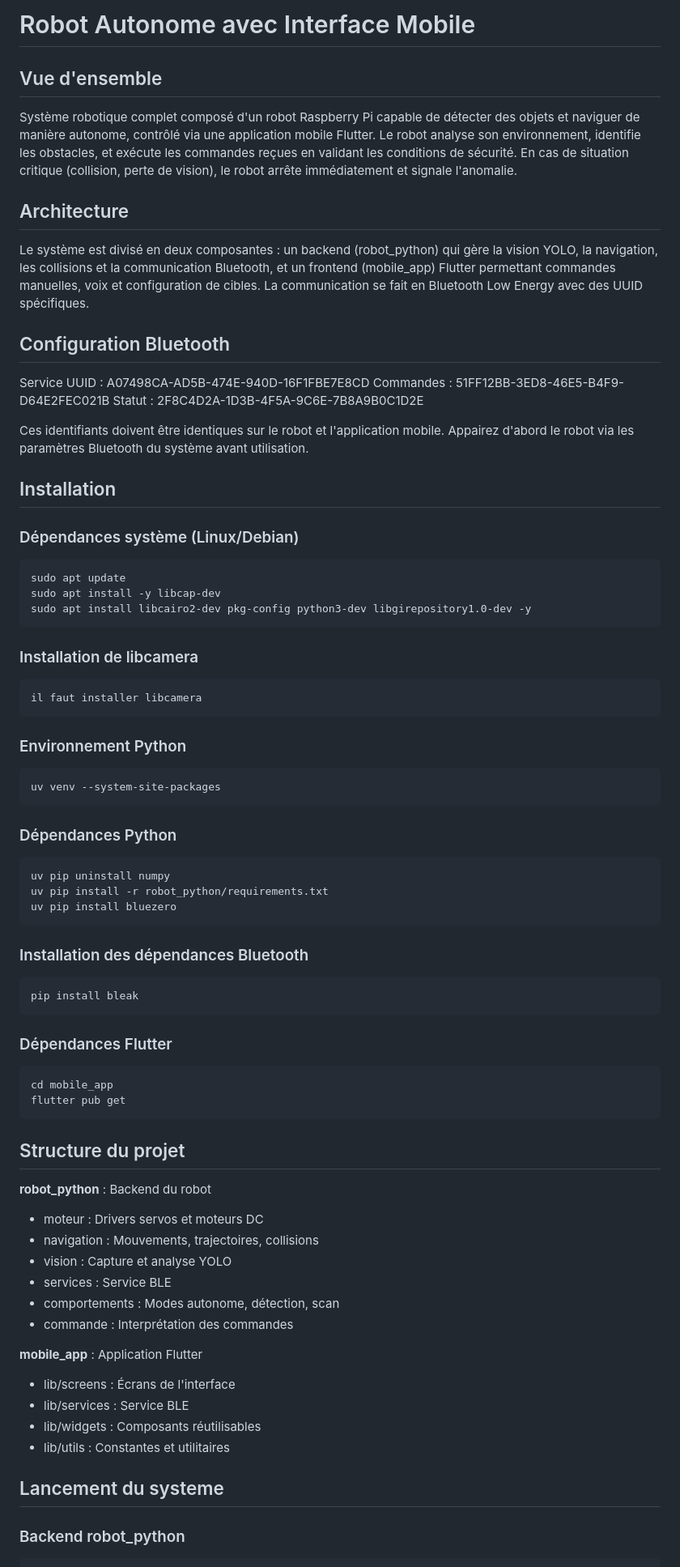
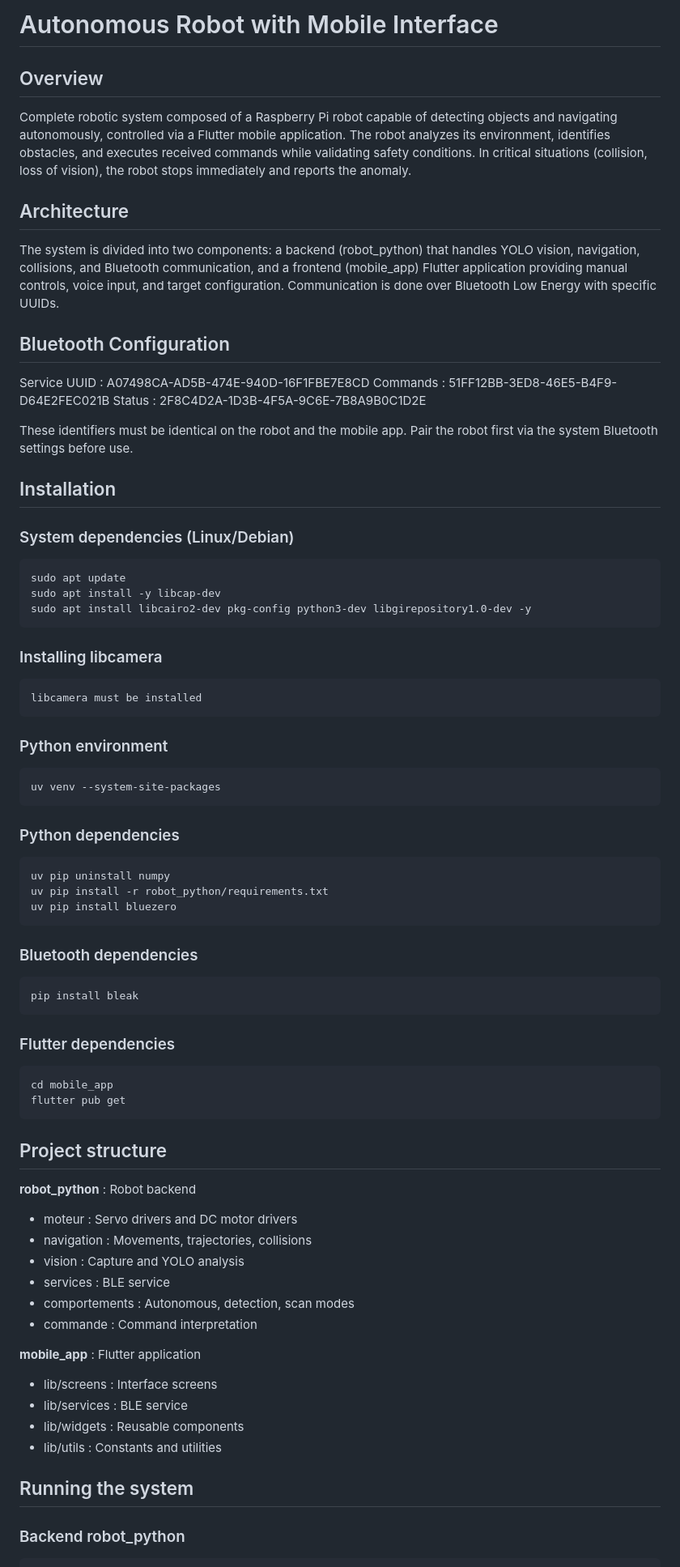
Before and after one commit to Zyphorah/YoloBot-Explorer, a Markdown page: README.md, the part around one of its changes. Shown at 81% size. Rendered like a GitHub page.

Commit message:
Translate README.md content from French to English for better accessibility and understanding

````diff
--- a/README.md
+++ b/README.md
@@ -1,24 +1,24 @@
-# Robot Autonome avec Interface Mobile
+# Autonomous Robot with Mobile Interface
 
-## Vue d'ensemble
+## Overview
 
-Système robotique complet composé d'un robot Raspberry Pi capable de détecter des objets et naviguer de manière autonome, contrôlé via une application mobile Flutter. Le robot analyse son environnement, identifie les obstacles, et exécute les commandes reçues en validant les conditions de sécurité. En cas de situation critique (collision, perte de vision), le robot arrête immédiatement et signale l'anomalie.
+Complete robotic system composed of a Raspberry Pi robot capable of detecting objects and navigating autonomously, controlled via a Flutter mobile application. The robot analyzes its environment, identifies obstacles, and executes received commands while validating safety conditions. In critical situations (collision, loss of vision), the robot stops immediately and reports the anomaly.
 
 ## Architecture
 
-Le système est divisé en deux composantes : un backend (robot_python) qui gère la vision YOLO, la navigation, les collisions et la communication Bluetooth, et un frontend (mobile_app) Flutter permettant commandes manuelles, voix et configuration de cibles. La communication se fait en Bluetooth Low Energy avec des UUID spécifiques.
+The system is divided into two components: a backend (robot_python) that handles YOLO vision, navigation, collisions, and Bluetooth communication, and a frontend (mobile_app) Flutter application providing manual controls, voice input, and target configuration. Communication is done over Bluetooth Low Energy with specific UUIDs.
 
-## Configuration Bluetooth
+## Bluetooth Configuration
 
 Service UUID : A07498CA-AD5B-474E-940D-16F1FBE7E8CD
-Commandes : 51FF12BB-3ED8-46E5-B4F9-D64E2FEC021B
-Statut : 2F8C4D2A-1D3B-4F5A-9C6E-7B8A9B0C1D2E
+Commands : 51FF12BB-3ED8-46E5-B4F9-D64E2FEC021B
+Status : 2F8C4D2A-1D3B-4F5A-9C6E-7B8A9B0C1D2E
 
-Ces identifiants doivent être identiques sur le robot et l'application mobile. Appairez d'abord le robot via les paramètres Bluetooth du système avant utilisation.
+These identifiers must be identical on the robot and the mobile app. Pair the robot first via the system Bluetooth settings before use.
 
 ## Installation
 
-### Dépendances système (Linux/Debian)
+### System dependencies (Linux/Debian)
 
 ```
 sudo apt update
@@ -26,19 +26,19 @@ sudo apt install -y libcap-dev
 sudo apt install libcairo2-dev pkg-config python3-dev libgirepository1.0-dev -y
 ```
 
-### Installation de libcamera
+### Installing libcamera
 
 ```
-il faut installer libcamera
+libcamera must be installed
 ```
 
-### Environnement Python
+### Python environment
 
 ```
 uv venv --system-site-packages
 ```
 
-### Dépendances Python
+### Python dependencies
 
 ```
 uv pip uninstall numpy
@@ -46,36 +46,36 @@ uv pip install -r robot_python/requirements.txt
 uv pip install bluezero
 ```
 
-### Installation des dépendances Bluetooth
+### Bluetooth dependencies
 
 ```
 pip install bleak
 ```
 
-### Dépendances Flutter
+### Flutter dependencies
 
 ```
 cd mobile_app
 flutter pub get
 ```
 
-## Structure du projet
+## Project structure
 
-**robot_python** : Backend du robot
-- moteur : Drivers servos et moteurs DC
-- navigation : Mouvements, trajectoires, collisions
-- vision : Capture et analyse YOLO
-- services : Service BLE
-- comportements : Modes autonome, détection, scan
-- commande : Interprétation des commandes
+**robot_python** : Robot backend
+- moteur : Servo drivers and DC motor drivers
+- navigation : Movements, trajectories, collisions
+- vision : Capture and YOLO analysis
+- services : BLE service
+- comportements : Autonomous, detection, scan modes
+- commande : Command interpretation
 
-**mobile_app** : Application Flutter
-- lib/screens : Écrans de l'interface
-- lib/services : Service BLE
-- lib/widgets : Composants réutilisables
-- lib/utils : Constantes et utilitaires
+**mobile_app** : Flutter application
+- lib/screens : Interface screens
+- lib/services : BLE service
+- lib/widgets : Reusable components
+- lib/utils : Constants and utilities
 
-## Lancement du systeme
+## Running the system
 
 ### Backend robot_python
 
````
Also changed, not shown: other parts of README.md (+10 -10 lines).
